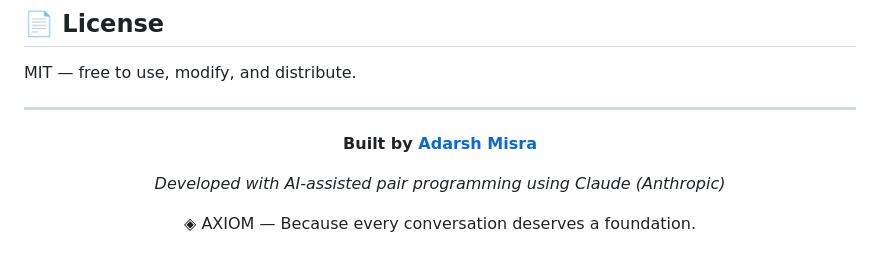
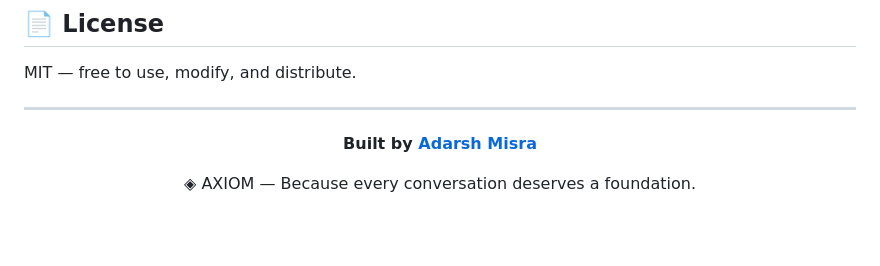
Before and after one commit to Adarsh73111/Axiom, a Markdown page: README.md, the part around the change. GitHub-like rendering; blank space fills up the shorter version.

Commit message:
Update README to remove AI development mention
Removed mention of AI-assisted pair programming using Claude.

```diff
--- a/README.md
+++ b/README.md
@@ -231,8 +231,6 @@ MIT — free to use, modify, and distribute.
 
 **Built by [Adarsh Misra](https://github.com/Adarsh73111)**
 
-*Developed with AI-assisted pair programming using Claude (Anthropic)*
-
 ◈ AXIOM — Because every conversation deserves a foundation.
 
 </div>
```
